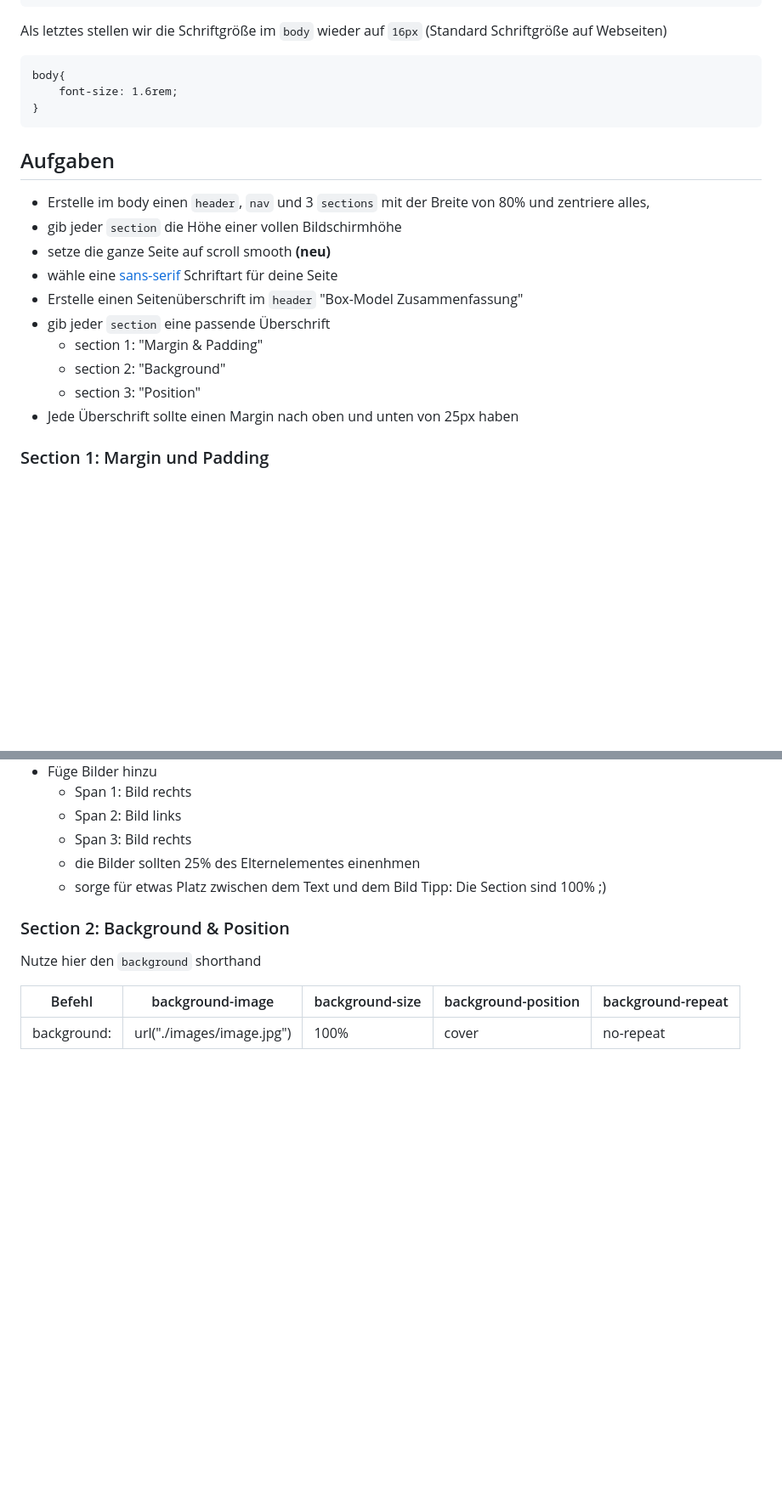
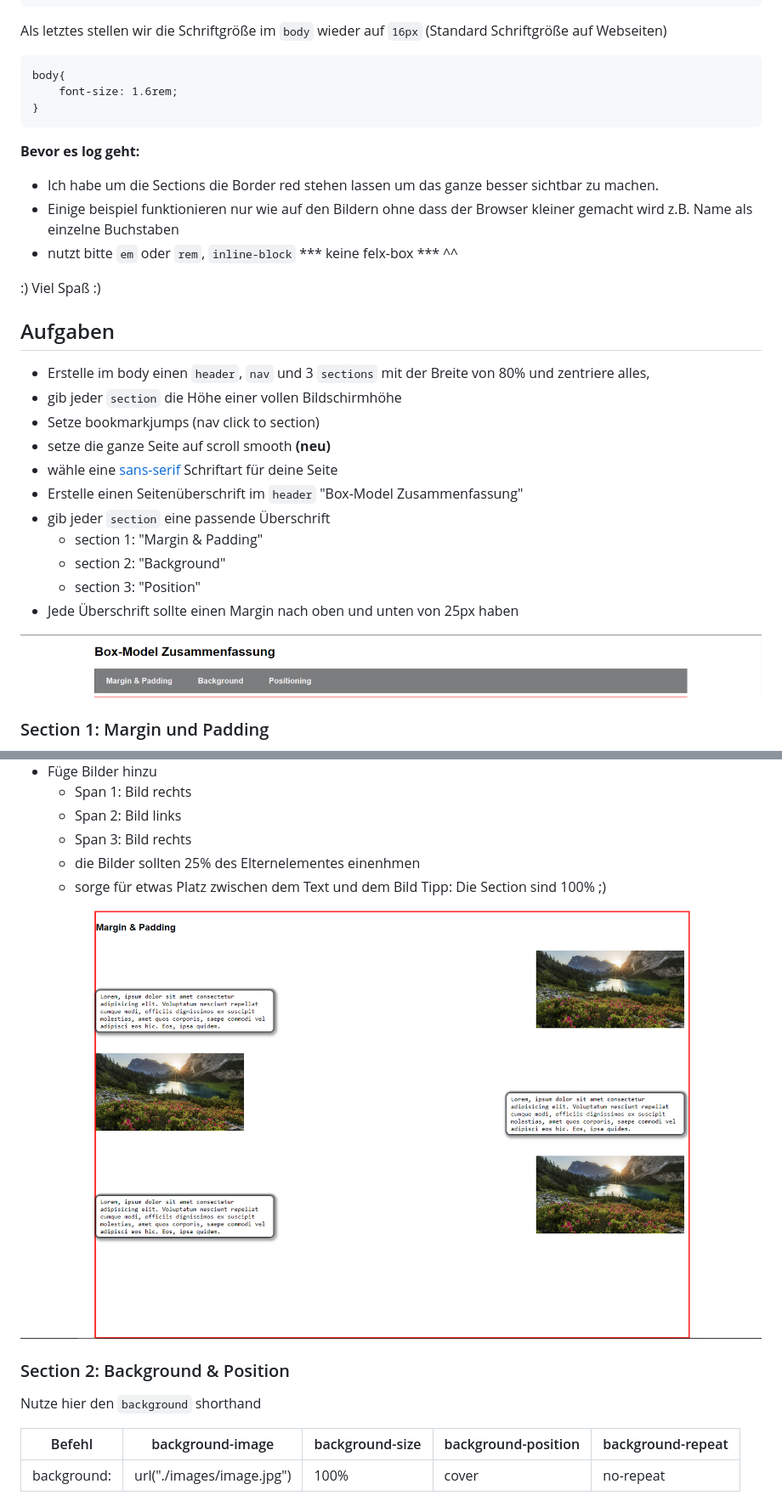
Before and after one commit to MartinKruess/box-model-page, a Markdown page: readme.md, 2 parts joined by grey strips. Shown: that part at 85% size. Drawn GitHub-style; pictures changed too: images/nichtVerwenden/headerNav.PNG (added), images/nichtVerwenden/section1.PNG (added); blank space fills up the shorter version.

Commit message:
exmaple images

````diff
--- a/readme.md
+++ b/readme.md
@@ -42,10 +42,18 @@ body{
 }
 ```
 
+**Bevor es log geht:**
+- Ich habe um die Sections die Border red stehen lassen um das ganze besser sichtbar zu machen.
+- Einige beispiel funktionieren nur wie auf den Bildern ohne dass der Browser kleiner gemacht wird z.B. Name als einzelne Buchstaben
+- nutzt bitte `em` oder `rem`, `inline-block` *** keine felx-box *** ^^
+
+:) Viel Spaß :)
+
 ## Aufgaben
 
 - Erstelle im body einen `header`, `nav` und 3 `sections` mit der Breite von 80% und zentriere alles,
 - gib jeder `section` die Höhe einer vollen Bildschirmhöhe
+- Setze bookmarkjumps (nav click to section)
 - setze die ganze Seite auf scroll smooth **(neu)**
 - wähle eine [sans-serif](https://www.w3schools.com/cssref/css_websafe_fonts.php) Schriftart für deine Seite
 - Erstelle einen Seitenüberschrift im `header` "Box-Model Zusammenfassung"
@@ -54,6 +62,8 @@ body{
     - section 2: "Background"
     - section 3: "Position"
 - Jede Überschrift sollte einen Margin nach oben und unten von 25px haben
+
+![Header und Nav](./images/nichtVerwenden/headerNav.PNG)
 
 ### Section 1: Margin und Padding
 
@@ -68,6 +78,8 @@ body{
     - die Bilder sollten 25% des Elternelementes einenhmen
     - sorge für etwas Platz zwischen dem Text und dem Bild
     Tipp: Die Section sind 100% ;)
+
+![Section 1 Beispielbild](./images/nichtVerwenden/section1.PNG)
 
 ### Section 2: Background & Position
 
````
Also changed, not shown: other parts of readme.md (+4 -0 lines), images/nichtVerwenden/section3.PNG (added), 1 other file.
